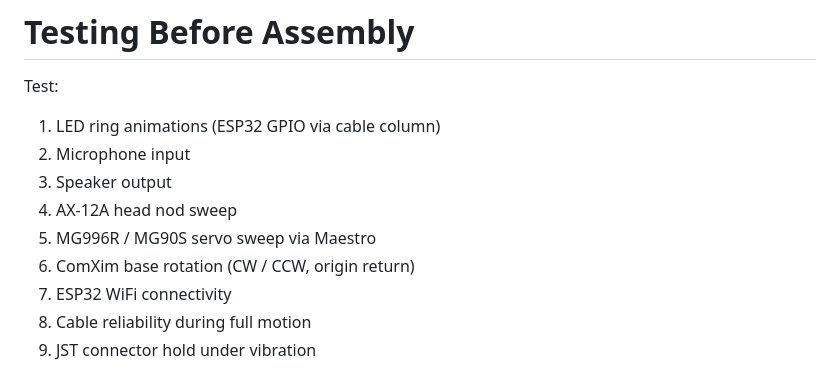
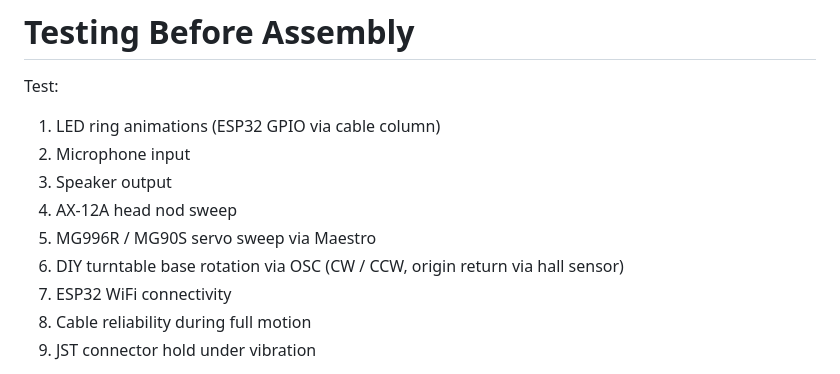
Before and after one commit to vanHeemstraPictures/pixstars, a Markdown page: wiring/WIRING.md, the part around one of its changes. Drawn GitHub-style.

```diff
--- a/wiring/WIRING.md
+++ b/wiring/WIRING.md
@@ -364,7 +440,8 @@ Test:
 3.  Speaker output
 4.  AX-12A head nod sweep
 5.  MG996R / MG90S servo sweep via Maestro
-6.  ComXim base rotation (CW / CCW, origin return)
+6.  DIY turntable base rotation via OSC (CW / CCW, origin return
+    via hall sensor)
 7.  ESP32 WiFi connectivity
 8.  Cable reliability during full motion
 9.  JST connector hold under vibration
```
Also changed, not shown: other parts of wiring/WIRING.md (+101 -25 lines).
